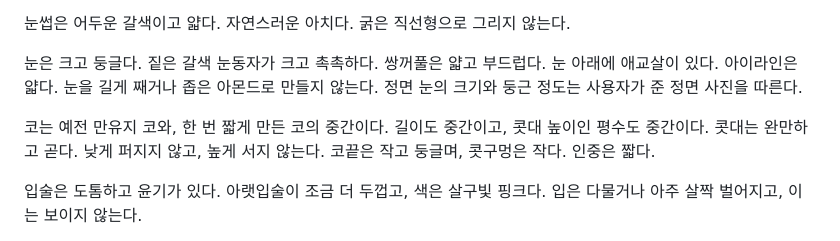
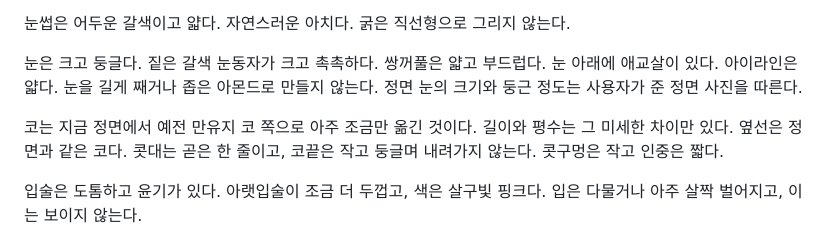
Before and after one commit to joogrowth/yosulson, a Markdown page: docs/manyuji/GUIDELINE.md, the part around the change. GitHub-like rendering.

Commit message:
Note that the side nose line matches the front.
The bridge stays one straight line and the tip does not drop.

Co-authored-by: joogrowth <joogrowth@users.noreply.github.com>

```diff
--- a/docs/manyuji/GUIDELINE.md
+++ b/docs/manyuji/GUIDELINE.md
@@ -36,7 +36,7 @@
 
 눈은 크고 둥글다. 짙은 갈색 눈동자가 크고 촉촉하다. 쌍꺼풀은 얇고 부드럽다. 눈 아래에 애교살이 있다. 아이라인은 얇다. 눈을 길게 째거나 좁은 아몬드로 만들지 않는다. 정면 눈의 크기와 둥근 정도는 사용자가 준 정면 사진을 따른다.
 
-코는 예전 만유지 코와, 한 번 짧게 만든 코의 중간이다. 길이도 중간이고, 콧대 높이인 평수도 중간이다. 콧대는 완만하고 곧다. 낮게 퍼지지 않고, 높게 서지 않는다. 코끝은 작고 둥글며, 콧구멍은 작다. 인중은 짧다.
+코는 지금 정면에서 예전 만유지 코 쪽으로 아주 조금만 옮긴 것이다. 길이와 평수는 그 미세한 차이만 있다. 옆선은 정면과 같은 코다. 콧대는 곧은 한 줄이고, 코끝은 작고 둥글며 내려가지 않는다. 콧구멍은 작고 인중은 짧다.
 
 입술은 도톰하고 윤기가 있다. 아랫입술이 조금 더 두껍고, 색은 살구빛 핑크다. 입은 다물거나 아주 살짝 벌어지고, 이는 보이지 않는다.
 
```
